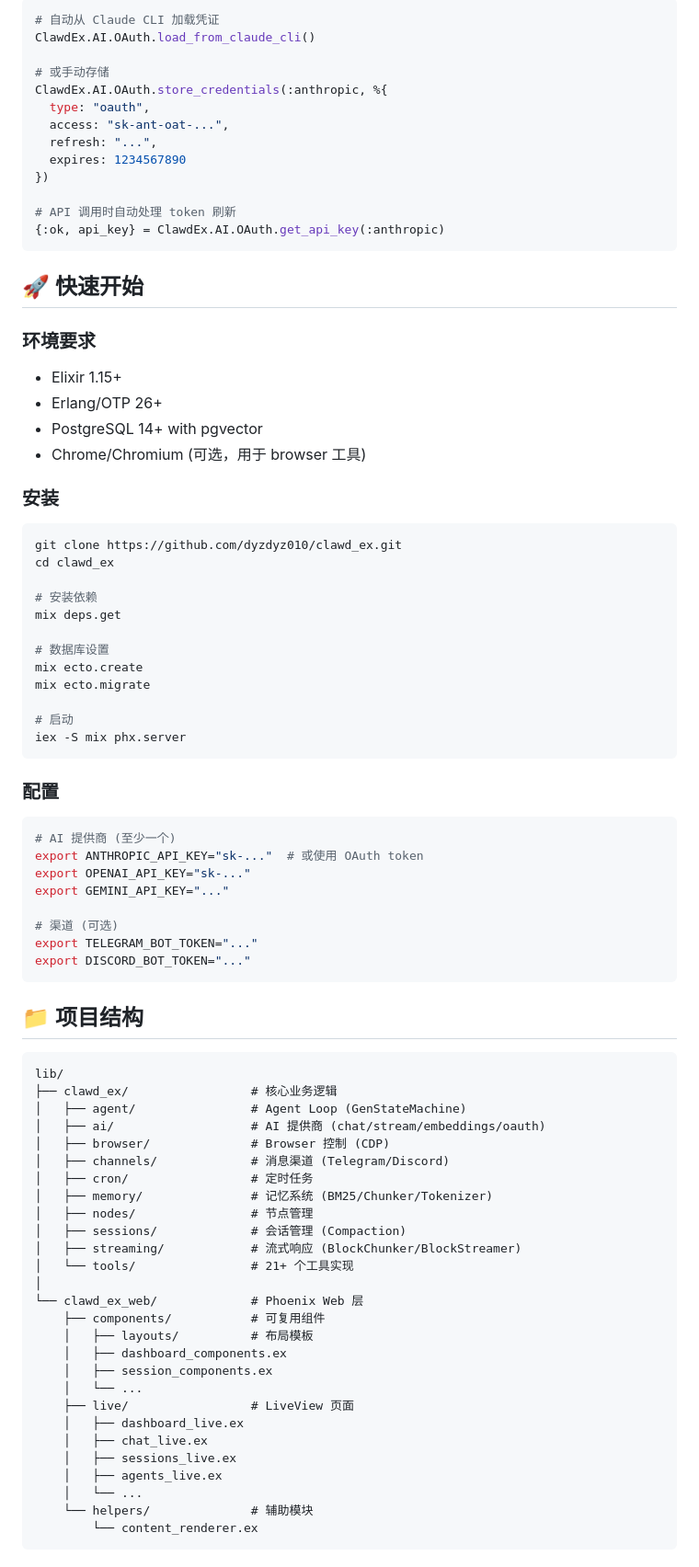
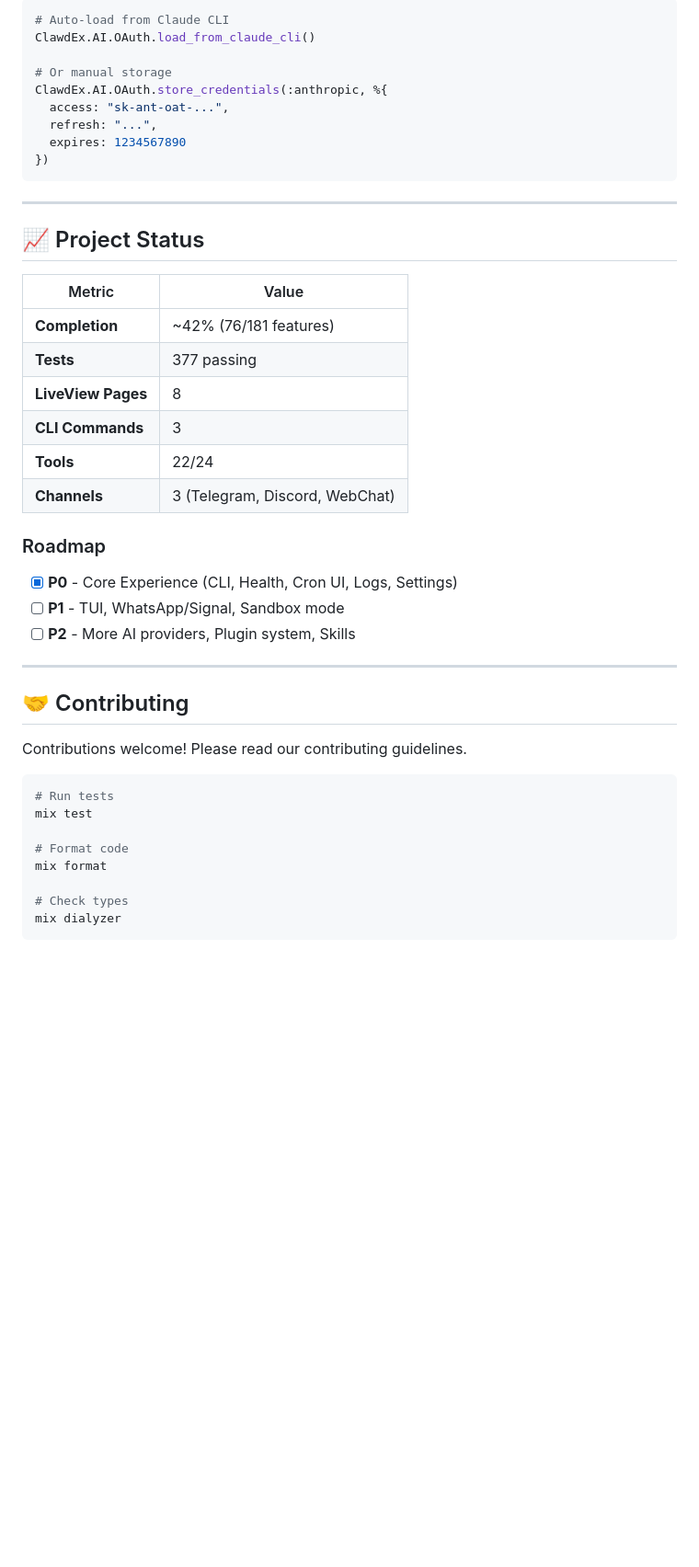
Before and after one commit to dyzdyz010/clawd_ex, a Markdown page: README.md, the part around one of its changes. Shown at 92% size. GitHub-like rendering; blank space fills up the shorter version.

````diff
--- a/README.md
+++ b/README.md
@@ -135,88 +169,49 @@ ClawdEx 支持 Anthropic Claude OAuth token (与 Claude Code CLI 兼容)：
 
 ```elixir
-# 自动从 Claude CLI 加载凭证
+# Auto-load from Claude CLI
 ClawdEx.AI.OAuth.load_from_claude_cli()
 
-# 或手动存储
+# Or manual storage
 ClawdEx.AI.OAuth.store_credentials(:anthropic, %{
-  type: "oauth",
   access: "sk-ant-oat-...",
   refresh: "...",
   expires: 1234567890
 })
-
-# API 调用时自动处理 token 刷新
-{:ok, api_key} = ClawdEx.AI.OAuth.get_api_key(:anthropic)
 ```
 
-## 🚀 快速开始
+---
 
-### 环境要求
+## 📈 Project Status
 
-- Elixir 1.15+
-- Erlang/OTP 26+
-- PostgreSQL 14+ with pgvector
-- Chrome/Chromium (可选，用于 browser 工具)
+| Metric | Value |
+|--------|-------|
+| **Completion** | ~42% (76/181 features) |
+| **Tests** | 377 passing |
+| **LiveView Pages** | 8 |
+| **CLI Commands** | 3 |
+| **Tools** | 22/24 |
+| **Channels** | 3 (Telegram, Discord, WebChat) |
 
-### 安装
+### Roadmap
+
+- [x] **P0** - Core Experience (CLI, Health, Cron UI, Logs, Settings)
+- [ ] **P1** - TUI, WhatsApp/Signal, Sandbox mode
+- [ ] **P2** - More AI providers, Plugin system, Skills
+
+---
+
+## 🤝 Contributing
+
+Contributions welcome! Please read our contributing guidelines.
 
 ```bash
-git clone https://github.com/dyzdyz010/clawd_ex.git
-cd clawd_ex
+# Run tests
+mix test
 
-# 安装依赖
-mix deps.get
+# Format code
+mix format
 
-# 数据库设置
-mix ecto.create
-mix ecto.migrate
-
-# 启动
-iex -S mix phx.server
+# Check types
+mix dialyzer
 ```
 
-### 配置
-
-```bash
-# AI 提供商 (至少一个)
-export ANTHROPIC_API_KEY="sk-..."  # 或使用 OAuth token
-export OPENAI_API_KEY="sk-..."
-export GEMINI_API_KEY="..."
-
-# 渠道 (可选)
-export TELEGRAM_BOT_TOKEN="..."
-export DISCORD_BOT_TOKEN="..."
-```
-
-## 📁 项目结构
-
-```
-lib/
-├── clawd_ex/                 # 核心业务逻辑
-│   ├── agent/                # Agent Loop (GenStateMachine)
-│   ├── ai/                   # AI 提供商 (chat/stream/embeddings/oauth)
-│   ├── browser/              # Browser 控制 (CDP)
-│   ├── channels/             # 消息渠道 (Telegram/Discord)
-│   ├── cron/                 # 定时任务
-│   ├── memory/               # 记忆系统 (BM25/Chunker/Tokenizer)
-│   ├── nodes/                # 节点管理
-│   ├── sessions/             # 会话管理 (Compaction)
-│   ├── streaming/            # 流式响应 (BlockChunker/BlockStreamer)
-│   └── tools/                # 21+ 个工具实现
-│
-└── clawd_ex_web/             # Phoenix Web 层
-    ├── components/           # 可复用组件
-    │   ├── layouts/          # 布局模板
-    │   ├── dashboard_components.ex
-    │   ├── session_components.ex
-    │   └── ...
-    ├── live/                 # LiveView 页面
-    │   ├── dashboard_live.ex
-    │   ├── chat_live.ex
-    │   ├── sessions_live.ex
-    │   ├── agents_live.ex
-    │   └── ...
-    └── helpers/              # 辅助模块
-        └── content_renderer.ex
-```
-
````
Also changed, not shown: other parts of README.md (+152 -150 lines).
